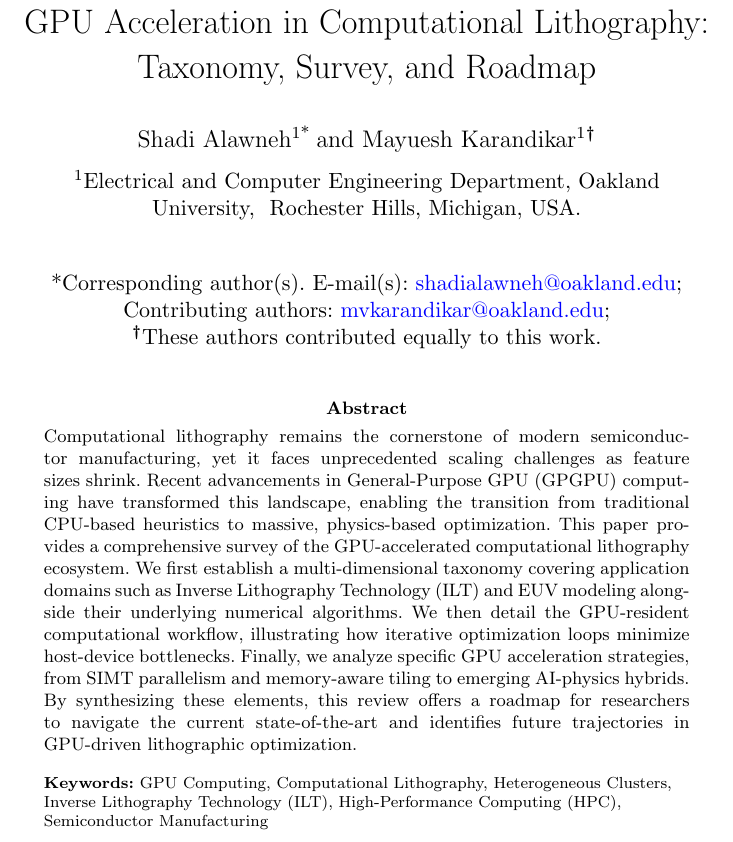
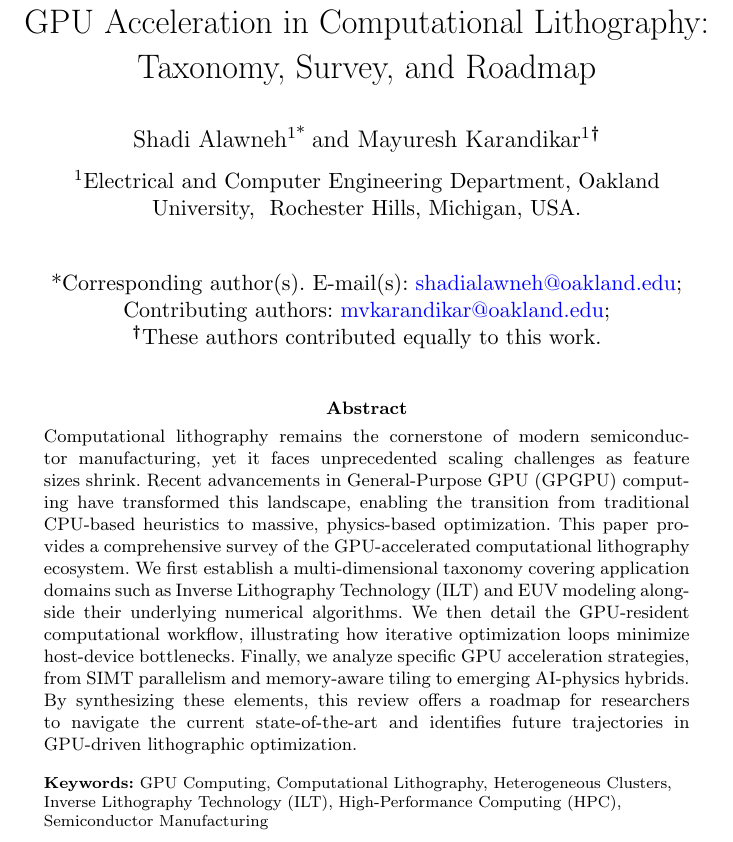
Before and after one commit to karmayur/LatexFiles, a LaTeX paper (sn-article.tex): part of page 1 of 45, cut so that both start at the same text. Compiled offline with pdfLaTeX.

Commit message:
corrected Author name

```diff
--- a/sn-article.tex
+++ b/sn-article.tex
@@ -108,7 +108,7 @@ Roadmap
 
 \author*[1]{\fnm{Shadi} \sur{Alawneh}}\email{shadialawneh@oakland.edu}
 
-\author[1]{\fnm{Mayuesh} \sur{Karandikar}}\email{mvkarandikar@oakland.edu}
+\author[1]{\fnm{Mayuresh} \sur{Karandikar}}\email{mvkarandikar@oakland.edu}
 \equalcont{These authors contributed equally to this work.}
 
 
@@ -123,13 +123,16 @@ Roadmap
 \abstract
 {
 Computational lithography remains the cornerstone of modern semiconductor manufacturing, yet it faces unprecedented scaling challenges as feature sizes shrink. Recent advancements in General-Purpose GPU (GPGPU) computing have transformed this landscape, enabling the transition from traditional CPU-based heuristics to massive, physics-based optimization. This paper provides a comprehensive survey of the GPU-accelerated computational lithography ecosystem. We first establish a multi-dimensional taxonomy covering application domains such as Inverse Lithography Technology (ILT) and EUV modeling alongside their underlying numerical algorithms. We then detail the GPU-resident computational workflow, illustrating how iterative optimization loops minimize host-device bottlenecks. Finally, we analyze specific GPU acceleration strategies, from SIMT parallelism and memory-aware tiling to emerging AI-physics hybrids. By synthesizing these elements, this review offers a roadmap for researchers to navigate the current state-of-the-art and identifies future trajectories in GPU-driven lithographic optimization.
+
+
+
 % Computational lithography is a critical enabler of advanced semiconductor manufacturing, supporting mask correction, optical imaging, and resist process modeling at nanoscale technology nodes. As feature sizes shrink, workloads associated with optical proximity correction (OPC), inverse lithography technology (ILT), source–mask optimization (SMO), and stochastic resist simulation scale superlinearly, overwhelming traditional CPU-centric workflows. Recent advances in graphics processing units (GPUs) and heterogeneous cluster architectures have fundamentally transformed this landscape by offering massive parallelism, high memory bandwidth, and improved energy efficiency for lithography workloads dominated by FFT-based imaging, partial differential equation solvers, and iterative inverse optimization.
 
 % This survey presents a comprehensive taxonomy of GPU-accelerated computational lithography from a high-performance computing perspective. We categorize prior work across application domains, numerical methods, and system designs, including multi-GPU nodes and GPU clusters. Drawing on academic research and industrial platforms such as NVIDIA cuLitho, we analyze scalability trends, memory and communication bottlenecks, precision considerations, and reproducibility challenges. We further outline open challenges and a roadmap for scalable, energy-efficient lithography on modern GPU-accelerated clusters.
 
 \begin{figure}[t]
   \centering
-  \includegraphics[width=0.7\linewidth]{images/summary.png}
+  \includegraphics[width=1.0\linewidth]{images/summary.png}
   \caption{Pillars of GPU enabled Computational lithography}
   \label{fig:Comptuational Lithography Pillars}
 \end{figure}
```
Also changed, not shown: 8 other files.
